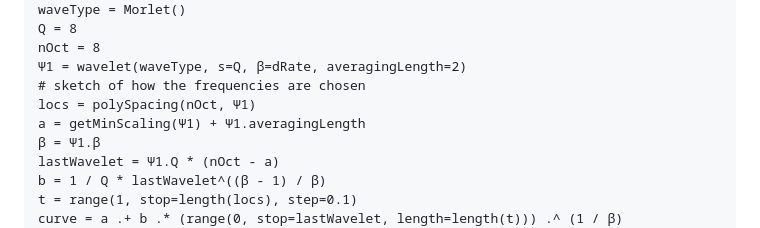
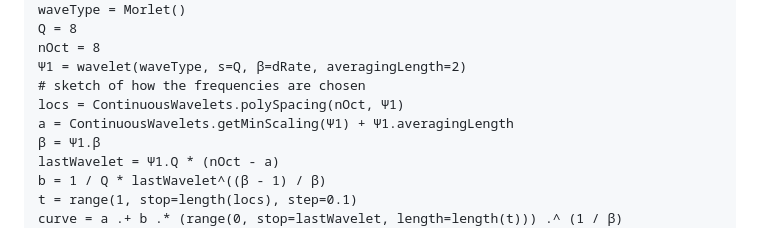
Before and after one commit to UCD4IDS/ContinuousWavelets.jl, a Markdown page: docs/src/spacing.md, the part around the change. GitHub-like rendering.

Commit message:
docs: uses some non-exported functions for plots

```diff
--- a/docs/src/spacing.md
+++ b/docs/src/spacing.md
@@ -15,8 +15,8 @@ Q = 8
 nOct = 8
 Ψ1 = wavelet(waveType, s=Q, β=dRate, averagingLength=2)
 # sketch of how the frequencies are chosen
-locs = polySpacing(nOct, Ψ1)
-a = getMinScaling(Ψ1) + Ψ1.averagingLength
+locs = ContinuousWavelets.polySpacing(nOct, Ψ1)
+a = ContinuousWavelets.getMinScaling(Ψ1) + Ψ1.averagingLength
 β = Ψ1.β
 lastWavelet = Ψ1.Q * (nOct - a)
 b = 1 / Q * lastWavelet^((β - 1) / β)
```
Also changed, not shown: 1 other file.
